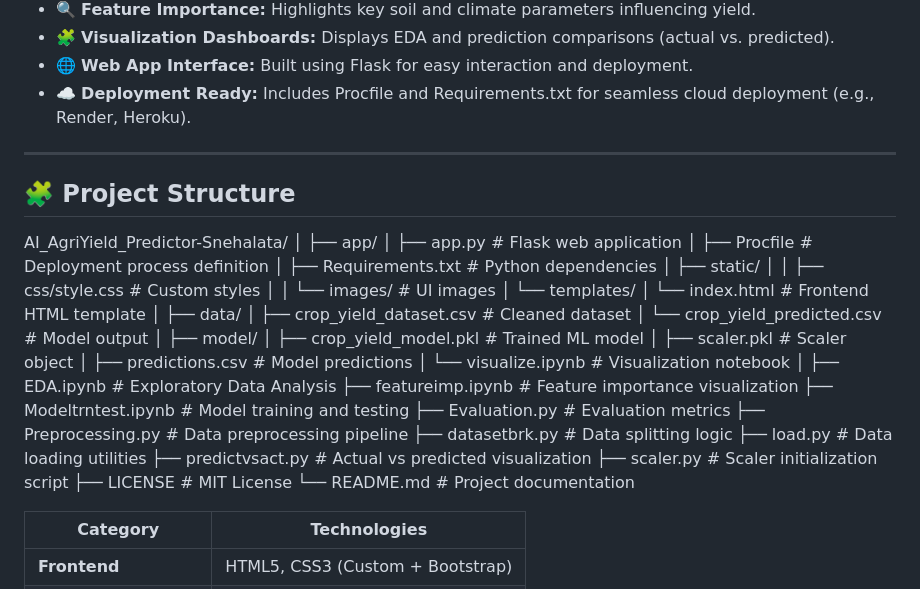
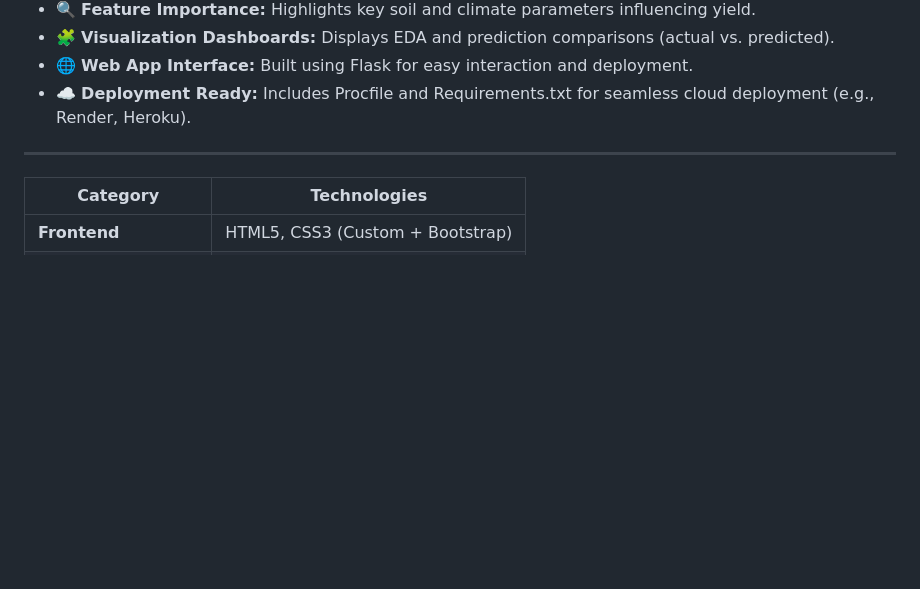
Before and after one commit to Snehametre1404/AI_AgriYield_Predictor-Snehalata, a Markdown page: README.md, the part around one of its changes. GitHub-like rendering; blank space fills up the shorter version.

```diff
--- a/README.md
+++ b/README.md
@@ -24,42 +24,7 @@ A Flask-based web interface enables users to upload input data and get instant p
 
 ---
 
-## 🧩 Project Structure
 
-
-AI_AgriYield_Predictor-Snehalata/
-│
-├── app/
-│ ├── app.py # Flask web application
-│ ├── Procfile # Deployment process definition
-│ ├── Requirements.txt # Python dependencies
-│ ├── static/
-│ │ ├── css/style.css # Custom styles
-│ │ └── images/ # UI images
-│ └── templates/
-│ └── index.html # Frontend HTML template
-│
-├── data/
-│ ├── crop_yield_dataset.csv # Cleaned dataset
-│ └── crop_yield_predicted.csv # Model output
-│
-├── model/
-│ ├── crop_yield_model.pkl # Trained ML model
-│ ├── scaler.pkl # Scaler object
-│ ├── predictions.csv # Model predictions
-│ └── visualize.ipynb # Visualization notebook
-│
-├── EDA.ipynb # Exploratory Data Analysis
-├── featureimp.ipynb # Feature importance visualization
-├── Modeltrntest.ipynb # Model training and testing
-├── Evaluation.py # Evaluation metrics
-├── Preprocessing.py # Data preprocessing pipeline
-├── datasetbrk.py # Data splitting logic
-├── load.py # Data loading utilities
-├── predictvsact.py # Actual vs predicted visualization
-├── scaler.py # Scaler initialization script
-├── LICENSE # MIT License
-└── README.md # Project documentation
 
 | Category             | Technologies                     |
 | -------------------- | -------------------------------- |
```
Also changed, not shown: other parts of README.md (+21 -1 lines).
